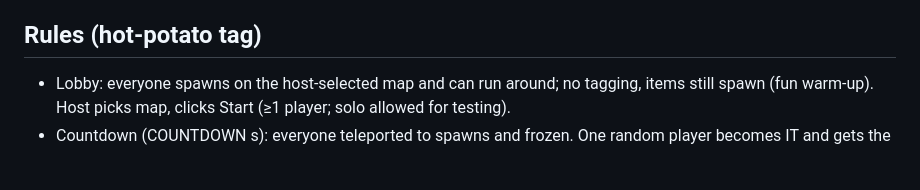
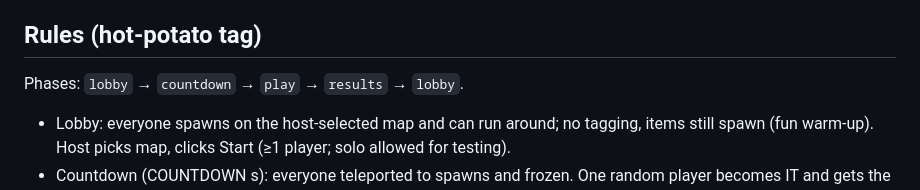
Before and after one commit to jamusyt-web/FriendSlop, a Markdown page: DESIGN.md, the part around the change. Drawn GitHub-style; blank space fills up the shorter version.

Commit message:
Add README, document phase names
Co-Authored-By: Claude Opus 5.5 <noreply@anthropic.com>
Claude-Session: https://claude.ai/code/session_01NMmUPTY9AdfxcXCmApB52a

```diff
--- a/DESIGN.md
+++ b/DESIGN.md
@@ -17,6 +17,9 @@ client/   index.html, src/*.js, public/assets/ (assets.json manifest, models/, s
 - Client connects to `import.meta.env.VITE_SERVER_URL || (location.protocol === 'https:' ? 'wss://' : 'ws://') + location.host + '/ws'` so a packaged desktop build can point at a hosted server.
 
 ## Rules (hot-potato tag)
+
+Phases: `lobby` → `countdown` → `play` → `results` → `lobby`.
+
 
 - Lobby: everyone spawns on the host-selected map and can run around; no tagging, items still spawn (fun warm-up). Host picks map, clicks Start (≥1 player; solo allowed for testing).
 - Countdown (COUNTDOWN s): everyone teleported to spawns and frozen. One random player becomes IT and gets the BOMB with a random fuse in BOMB_FUSE.
```
Also changed, not shown: README.md (added, +31 -0 lines).
